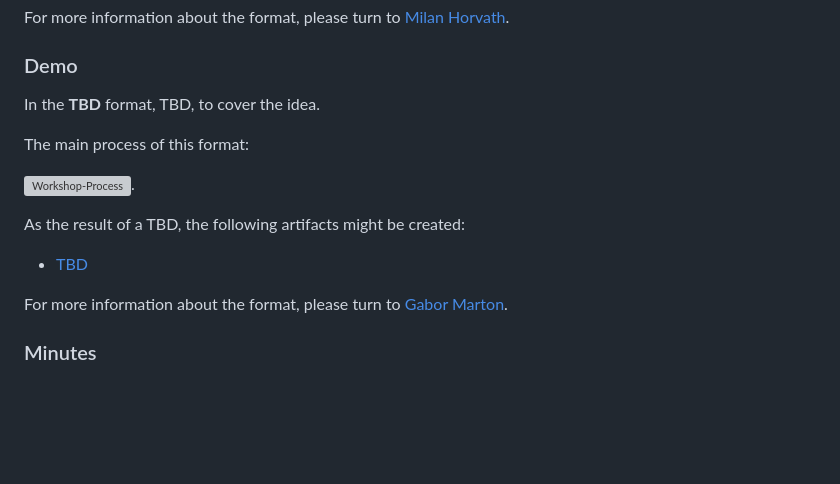
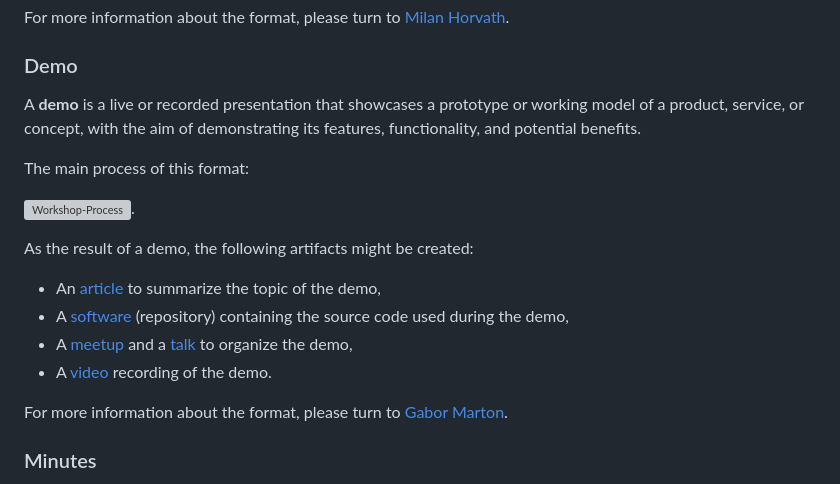
Before and after one commit to Idea-Pool/topics, a Markdown page: docs/VALUE_STREAM.md, the part around one of its changes. Drawn GitHub-style; blank space fills up the shorter version; grey boxes are pictures that could not be loaded.

Commit message:
[Docs] Format/Demo (#34)
* Add textual content for Format/Demo section

* Create format/demo process diagram

* Update format/demo process diagram path

```diff
--- a/docs/VALUE_STREAM.md
+++ b/docs/VALUE_STREAM.md
@@ -172,7 +172,7 @@ For more information about the format, please turn to [Milan Horvath][milan].
 
 ### Demo
 
-In the **TBD** format, TBD, to cover the idea.
+A **demo** is a live or recorded presentation that showcases a prototype or working model of a product, service, or concept, with the aim of demonstrating its features, functionality, and potential benefits.
 
 The main process of this format:
 
@@ -180,7 +180,11 @@ The main process of this format:
 
-As the result of a TBD, the following artifacts might be created:
+As the result of a demo, the following artifacts might be created:
 
-- [TBD](#tbd)
+- An [article](#article) to summarize the topic of the demo,
+- A [software](#software) (repository) containing the source code used during the demo,
+- A [meetup](#meetup) and a [talk](#talk) to organize the demo,
+- A [video](#video) recording of the demo.
+
 
 For more information about the format, please turn to [Gabor Marton][gabor].
 
```
Also changed, not shown: other parts of docs/VALUE_STREAM.md (+1 -1 lines), docs/uml/format_demo.png (added), 3 other files.
